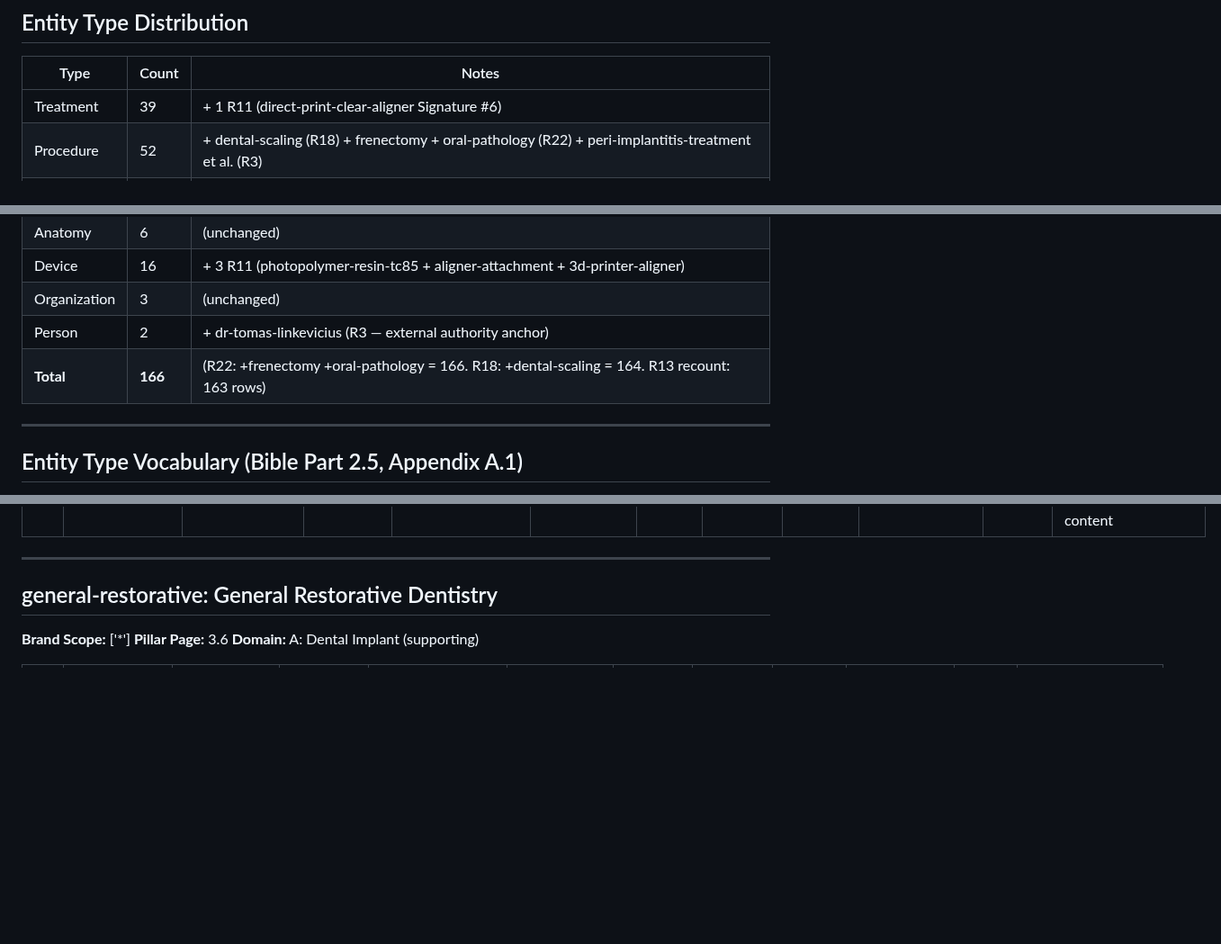
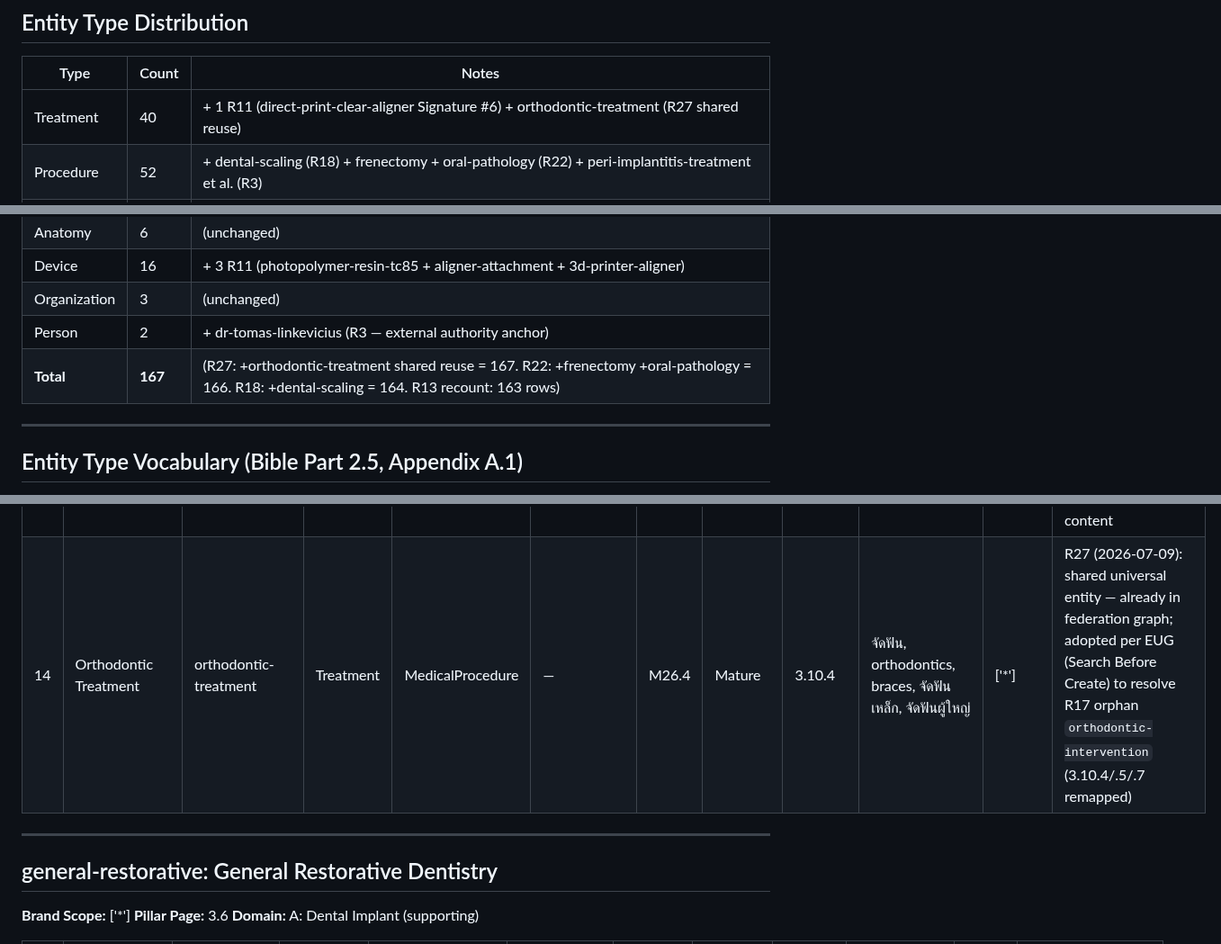
Before and after one commit to the-gifted-digital/eywa-smile-scape, a Markdown page: content-plan/entities.md, 3 parts joined by grey strips. Shown at 90% size. Drawn GitHub-style; blank space fills up the shorter version.

```diff
--- a/content-plan/entities.md
+++ b/content-plan/entities.md
@@ -12,7 +12,7 @@
 
 | Type | Count | Notes |
 |------|-------|-------|
-| Treatment | 39 | + 1 R11 (direct-print-clear-aligner Signature #6) |
+| Treatment | 40 | + 1 R11 (direct-print-clear-aligner Signature #6) + orthodontic-treatment (R27 shared reuse) |
 | Procedure | 52 | + dental-scaling (R18) + frenectomy + oral-pathology (R22) + peri-implantitis-treatment et al. (R3) |
 | Condition | 27 | + 11 R5 concerns (dental-caries, white-spot-lesion, root-caries, dental-abscess, bruxism, tmj-disorder, halitosis, xerostomia, tooth-fracture, dry-socket, pregnancy-gingivitis) |
 | Product | 9 | (unchanged R3) |
@@ -21,7 +21,7 @@
 | Device | 16 | + 3 R11 (photopolymer-resin-tc85 + aligner-attachment + 3d-printer-aligner) |
 | Organization | 3 | (unchanged) |
 | Person | 2 | + dr-tomas-linkevicius (R3 — external authority anchor) |
-| **Total** | **166** | (R22: +frenectomy +oral-pathology = 166. R18: +dental-scaling = 164. R13 recount: 163 rows) |
+| **Total** | **167** | (R27: +orthodontic-treatment shared reuse = 167. R22: +frenectomy +oral-pathology = 166. R18: +dental-scaling = 164. R13 recount: 163 rows) |
 
 ---
 
@@ -237,6 +237,7 @@ Valid types — spec 15-type master list (Title Case in planning files; maps 1:1
 | 11 | Aligner Attachment | aligner-attachment | Device | MedicalDevice | clear-aligner | — | Mature | 3.10.1.5 | attachment, composite attachment, aligner button | ['*'] | Composite tooth-bonded buttons for thermoformed aligner retention. R11 Direct Print uses FEWER of these due to built-in features |
 | 12 | 3D Printer (Aligner) | 3d-printer-aligner | Device | MedicalDevice | in-house-aligner-lab | — | Growing | 4.6.0.1 | Asiga Pro4K, SprintRay Pro95, Formlabs Form 3B+, dental 3D printer | ['smile-scape'] | Photopolymer 3D printer for direct-print aligner. Specific model TBD operator confirm |
 | 13 | Thermoformed Aligner | thermoformed-aligner | Concept | MedicalProcedure | clear-aligner | — | Mature | 3.10.1.4 | thermoformed aligner, vacuum-formed aligner, traditional aligner, Invisalign-style aligner | ['*'] | Traditional aligner production: thermoform plastic over 3D-printed model. Used by Invisalign, TrioClear, ClearCorrect. Comparison anchor for Direct Print differentiation content |
+| 14 | Orthodontic Treatment | orthodontic-treatment | Treatment | MedicalProcedure | — | M26.4 | Mature | 3.10.4 | จัดฟัน, orthodontics, braces, จัดฟันเหล็ก, จัดฟันผู้ใหญ่ | ['*'] | R27 (2026-07-09): shared universal entity — already in federation graph; adopted per EUG (Search Before Create) to resolve R17 orphan `orthodontic-intervention` (3.10.4/.5/.7 remapped) |
 
 ---
 
```
Also changed, not shown: content-plan/sitemap.md (+3 -3 lines).
